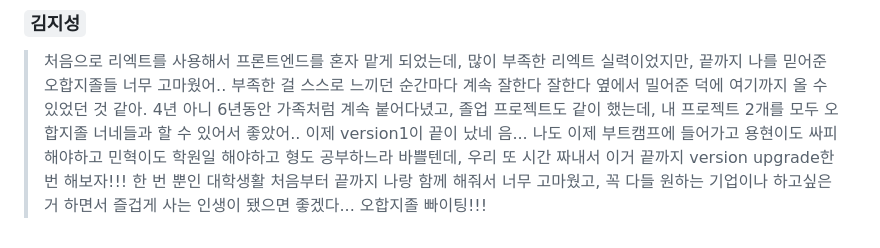
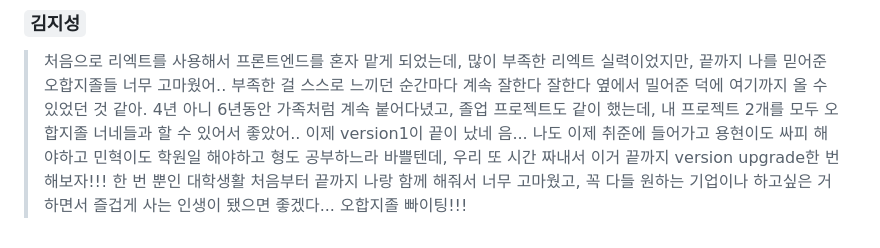
Before and after one commit to byh9811/traditional-liquor-recommendation-service, a Markdown page: README.md, the part around the change. Drawn GitHub-style.

```diff
--- a/README.md
+++ b/README.md
@@ -183,5 +183,5 @@
 
 > 처음으로 리엑트를 사용해서 프론트엔드를 혼자 맡게 되었는데, 많이 부족한 리엑트 실력이었지만, 끝까지 나를 믿어준 오합지졸들 너무 고마웠어.. 부족한 걸 스스로 느끼던 순간마다 계속 잘한다 잘한다 옆에서 밀어준 덕에 여기까지 올 수 있었던 것 같아.
 > 4년 아니 6년동안 가족처럼 계속 붙어다녔고, 졸업 프로젝트도 같이 했는데, 내 프로젝트 2개를 모두 오합지졸 너네들과 할 수 있어서 좋았어..
-> 이제 version1이 끝이 났네 음... 나도 이제 부트캠프에 들어가고 용현이도 싸피 해야하고 민혁이도 학원일 해야하고 형도 공부하느라 바쁠텐데, 우리 또 시간 짜내서 이거 끝까지 version upgrade한 번 해보자!!!
+> 이제 version1이 끝이 났네 음... 나도 이제 취준에 들어가고 용현이도 싸피 해야하고 민혁이도 학원일 해야하고 형도 공부하느라 바쁠텐데, 우리 또 시간 짜내서 이거 끝까지 version upgrade한 번 해보자!!!
 > 한 번 뿐인 대학생활 처음부터 끝까지 나랑 함께 해줘서 너무 고마웠고, 꼭 다들 원하는 기업이나 하고싶은 거 하면서 즐겁게 사는 인생이 됐으면 좋겠다... 오합지졸 빠이팅!!!
```
